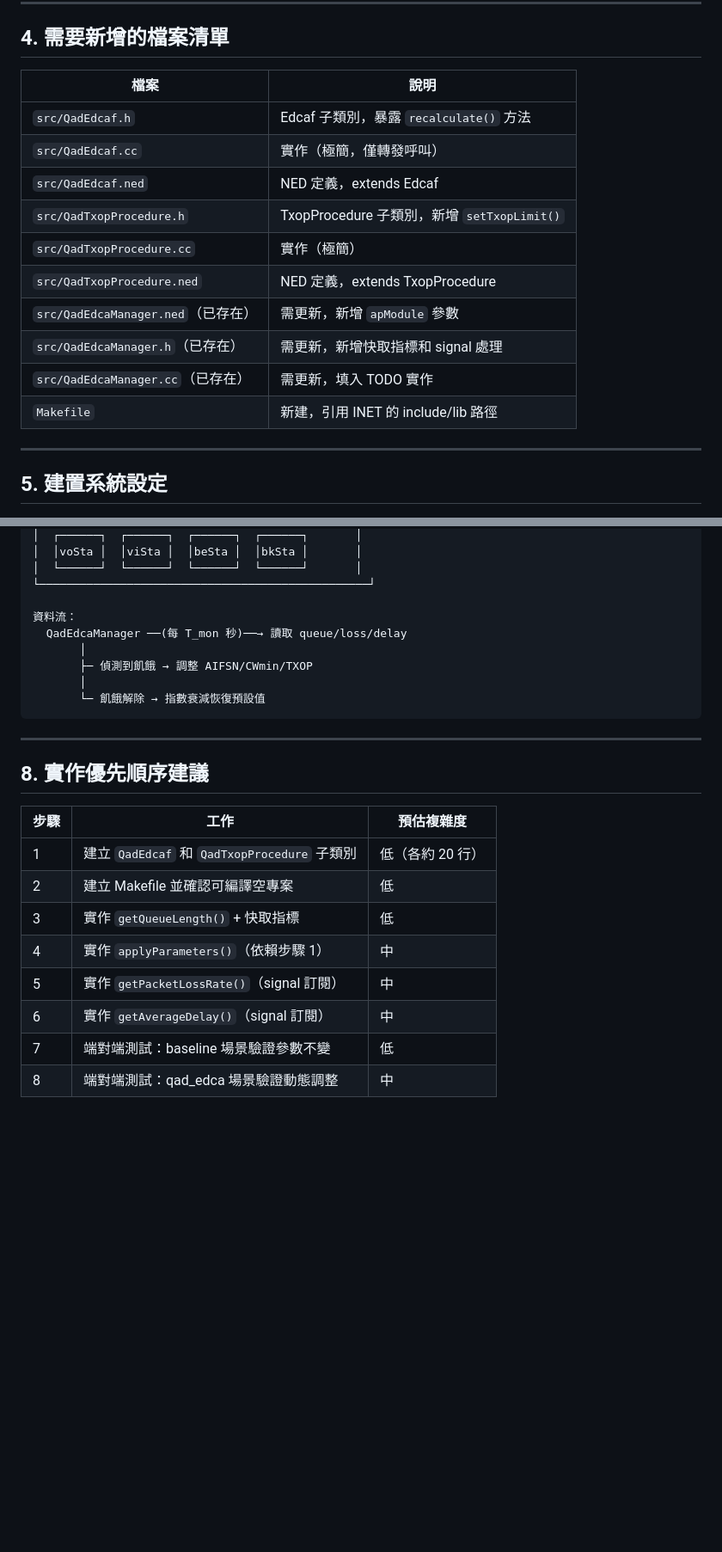
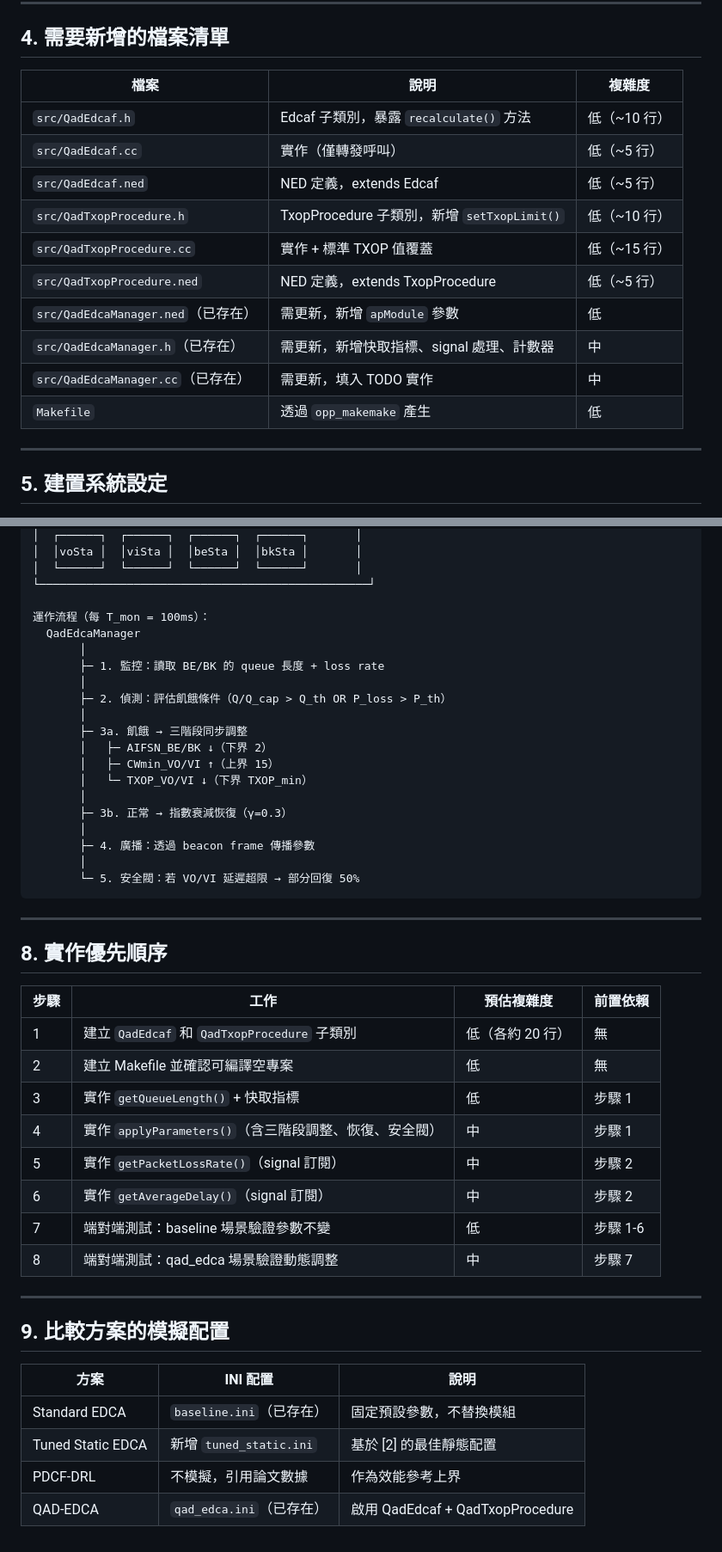
Before and after one commit to mickeytony0215-png/Dynamic-EDCA-Parameter-Adaptation-for-Starvation-Avoidance-in-IEEE-802.11e-WLANs, a Markdown page: docs/inet-integration-design.md, 2 parts joined by grey strips. Shown at 86% size. Rendered like a GitHub page; blank space fills up the shorter version.

````diff
--- a/docs/inet-integration-design.md
+++ b/docs/inet-integration-design.md
@@ -242,18 +310,18 @@ class QadTxopProcedure : public TxopProcedure {
 
 ## 4. 需要新增的檔案清單
 
-| 檔案 | 說明 |
-|------|------|
-| `src/QadEdcaf.h` | Edcaf 子類別，暴露 `recalculate()` 方法 |
-| `src/QadEdcaf.cc` | 實作（極簡，僅轉發呼叫） |
-| `src/QadEdcaf.ned` | NED 定義，extends Edcaf |
-| `src/QadTxopProcedure.h` | TxopProcedure 子類別，新增 `setTxopLimit()` |
-| `src/QadTxopProcedure.cc` | 實作（極簡） |
-| `src/QadTxopProcedure.ned` | NED 定義，extends TxopProcedure |
-| `src/QadEdcaManager.ned`（已存在） | 需更新，新增 `apModule` 參數 |
-| `src/QadEdcaManager.h`（已存在） | 需更新，新增快取指標和 signal 處理 |
-| `src/QadEdcaManager.cc`（已存在） | 需更新，填入 TODO 實作 |
-| `Makefile` | 新建，引用 INET 的 include/lib 路徑 |
+| 檔案 | 說明 | 複雜度 |
+|------|------|--------|
+| `src/QadEdcaf.h` | Edcaf 子類別，暴露 `recalculate()` 方法 | 低（~10 行） |
+| `src/QadEdcaf.cc` | 實作（僅轉發呼叫） | 低（~5 行） |
+| `src/QadEdcaf.ned` | NED 定義，extends Edcaf | 低（~5 行） |
+| `src/QadTxopProcedure.h` | TxopProcedure 子類別，新增 `setTxopLimit()` | 低（~10 行） |
+| `src/QadTxopProcedure.cc` | 實作 + 標準 TXOP 值覆蓋 | 低（~15 行） |
+| `src/QadTxopProcedure.ned` | NED 定義，extends TxopProcedure | 低（~5 行） |
+| `src/QadEdcaManager.ned`（已存在） | 需更新，新增 `apModule` 參數 | 低 |
+| `src/QadEdcaManager.h`（已存在） | 需更新，新增快取指標、signal 處理、計數器 | 中 |
+| `src/QadEdcaManager.cc`（已存在） | 需更新，填入 TODO 實作 | 中 |
+| `Makefile` | 透過 `opp_makemake` 產生 | 低 |
 
 ---
 
@@ -336,25 +424,47 @@ opp_run -m -u Cmdenv -c Baseline_N10 \
 │  └──────┘  └──────┘  └──────┘  └──────┘       │
 └─────────────────────────────────────────────────┘
 
-資料流：
-  QadEdcaManager ──(每 T_mon 秒)──→ 讀取 queue/loss/delay
+運作流程（每 T_mon = 100ms）：
+  QadEdcaManager
        │
-       ├─ 偵測到飢餓 → 調整 AIFSN/CWmin/TXOP
+       ├─ 1. 監控：讀取 BE/BK 的 queue 長度 + loss rate
        │
-       └─ 飢餓解除 → 指數衰減恢復預設值
+       ├─ 2. 偵測：評估飢餓條件（Q/Q_cap > Q_th OR P_loss > P_th）
+       │
+       ├─ 3a. 飢餓 → 三階段同步調整
+       │   ├─ AIFSN_BE/BK ↓（下界 2）
+       │   ├─ CWmin_VO/VI ↑（上界 15）
+       │   └─ TXOP_VO/VI ↓（下界 TXOP_min）
+       │
+       ├─ 3b. 正常 → 指數衰減恢復（γ=0.3）
+       │
+       ├─ 4. 廣播：透過 beacon frame 傳播參數
+       │
+       └─ 5. 安全閥：若 VO/VI 延遲超限 → 部分回復 50%
 ```
 
 ---
 
-## 8. 實作優先順序建議
+## 8. 實作優先順序
 
-| 步驟 | 工作 | 預估複雜度 |
-|------|------|-----------|
-| 1 | 建立 `QadEdcaf` 和 `QadTxopProcedure` 子類別 | 低（各約 20 行） |
-| 2 | 建立 Makefile 並確認可編譯空專案 | 低 |
-| 3 | 實作 `getQueueLength()` + 快取指標 | 低 |
-| 4 | 實作 `applyParameters()`（依賴步驟 1） | 中 |
-| 5 | 實作 `getPacketLossRate()`（signal 訂閱） | 中 |
-| 6 | 實作 `getAverageDelay()`（signal 訂閱） | 中 |
-| 7 | 端對端測試：baseline 場景驗證參數不變 | 低 |
-| 8 | 端對端測試：qad_edca 場景驗證動態調整 | 中 |
+| 步驟 | 工作 | 預估複雜度 | 前置依賴 |
+|------|------|-----------|---------|
+| 1 | 建立 `QadEdcaf` 和 `QadTxopProcedure` 子類別 | 低（各約 20 行） | 無 |
+| 2 | 建立 Makefile 並確認可編譯空專案 | 低 | 無 |
+| 3 | 實作 `getQueueLength()` + 快取指標 | 低 | 步驟 1 |
+| 4 | 實作 `applyParameters()`（含三階段調整、恢復、安全閥） | 中 | 步驟 1 |
+| 5 | 實作 `getPacketLossRate()`（signal 訂閱） | 中 | 步驟 2 |
+| 6 | 實作 `getAverageDelay()`（signal 訂閱） | 中 | 步驟 2 |
+| 7 | 端對端測試：baseline 場景驗證參數不變 | 低 | 步驟 1-6 |
+| 8 | 端對端測試：qad_edca 場景驗證動態調整 | 中 | 步驟 7 |
+
+---
+
+## 9. 比較方案的模擬配置
+
+| 方案 | INI 配置 | 說明 |
+|------|---------|------|
+| Standard EDCA | `baseline.ini`（已存在） | 固定預設參數，不替換模組 |
+| Tuned Static EDCA | 新增 `tuned_static.ini` | 基於 [2] 的最佳靜態配置 |
+| PDCF-DRL | 不模擬，引用論文數據 | 作為效能參考上界 |
+| QAD-EDCA | `qad_edca.ini`（已存在） | 啟用 QadEdcaf + QadTxopProcedure |
````
Also changed, not shown: other parts of docs/inet-integration-design.md (+132 -44 lines).
